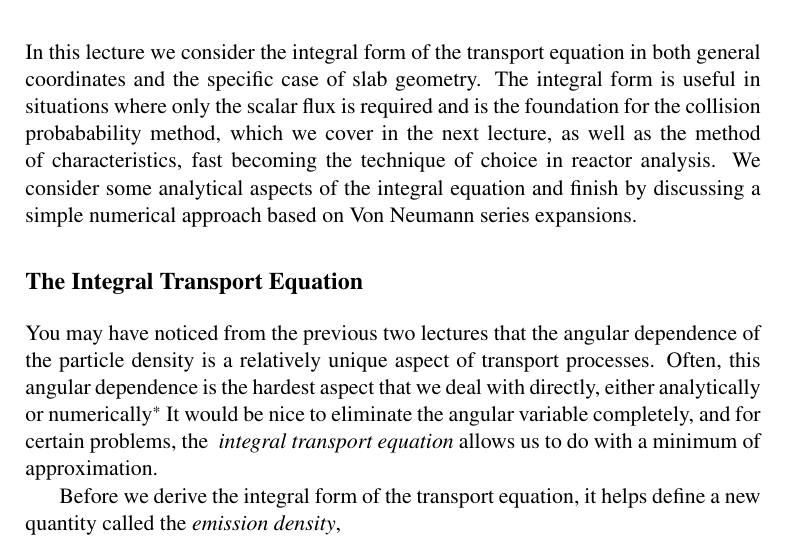
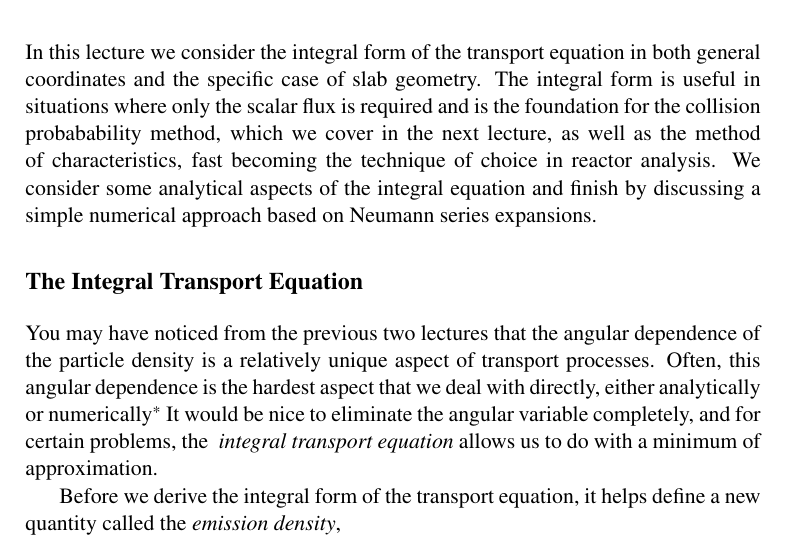
Before and after one commit to robertsj/22106lecturenotes, a LaTeX book (main.tex, which reads the_integral_form.tex): part of page 46 of 76, cut so that both start at the same text. Compiled offline with pdfLaTeX.

Commit message:
Got rid of last "Von" reference---wrong Neumann!

```diff
--- a/the_integral_form.tex
+++ b/the_integral_form.tex
@@ -1,6 +1,6 @@
 \chapter{The Integral Form}
 
-In this lecture we consider the integral form of the transport equation in both general coordinates and the specific case of slab geometry.  The integral form is useful in situations where only the scalar flux is required and is the foundation for the collision probabability method, which we cover in the next lecture, as well as the method of characteristics, fast becoming the technique of choice in reactor analysis.  We consider some analytical aspects of the integral equation and finish by discussing a simple numerical approach based on Von Neumann series expansions.
+In this lecture we consider the integral form of the transport equation in both general coordinates and the specific case of slab geometry.  The integral form is useful in situations where only the scalar flux is required and is the foundation for the collision probabability method, which we cover in the next lecture, as well as the method of characteristics, fast becoming the technique of choice in reactor analysis.  We consider some analytical aspects of the integral equation and finish by discussing a simple numerical approach based on Neumann series expansions.
 
 \section*{The Integral Transport Equation}
 
```
